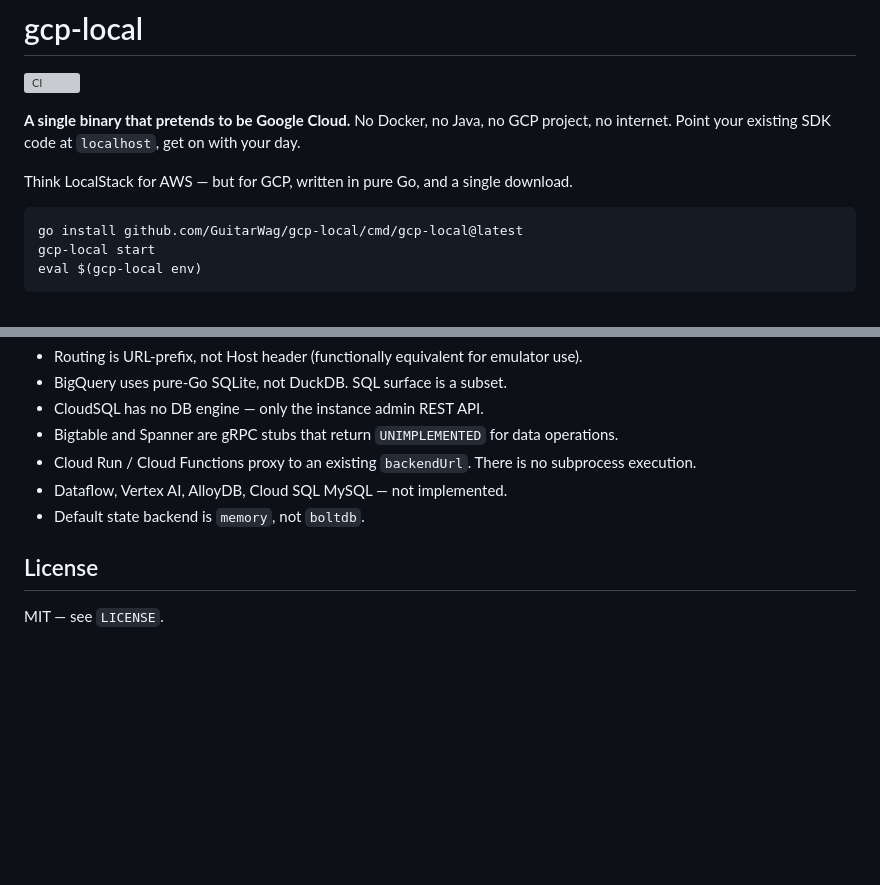
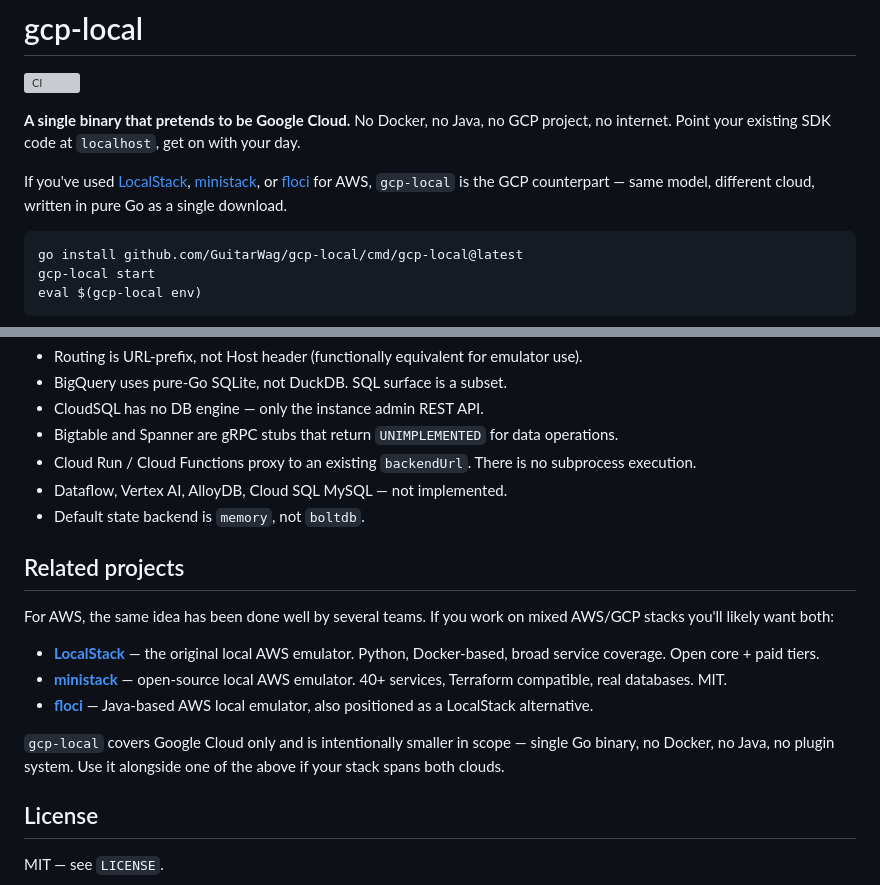
Before and after one commit to GuitarWag/gcp-local, a Markdown page: README.md, 2 parts joined by grey strips. GitHub-like rendering; blank space fills up the shorter version; grey boxes are pictures that could not be loaded.

Commit message:
docs: position alongside LocalStack/ministack/floci
Adds a top-of-README mention and a 'Related projects' section with
direct links. Same emulator model, AWS side already has multiple
strong options; gcp-local is the GCP counterpart.

````diff
--- a/README.md
+++ b/README.md
@@ -6,7 +6,10 @@
 GCP project, no internet. Point your existing SDK code at `localhost`, get on
 with your day.
 
-Think LocalStack for AWS — but for GCP, written in pure Go, and a single
+If you've used [LocalStack](https://www.localstack.cloud/),
+[ministack](https://github.com/ministackorg/ministack), or
+[floci](https://github.com/floci-io/floci) for AWS, `gcp-local` is the GCP
+counterpart — same model, different cloud, written in pure Go as a single
 download.
 
 ```bash
@@ -318,6 +321,22 @@ matches it with these explicit gaps:
 - Dataflow, Vertex AI, AlloyDB, Cloud SQL MySQL — not implemented.
 - Default state backend is `memory`, not `boltdb`.
 
+## Related projects
+
+For AWS, the same idea has been done well by several teams. If you work on
+mixed AWS/GCP stacks you'll likely want both:
+
+- **[LocalStack](https://www.localstack.cloud/)** — the original local AWS
+  emulator. Python, Docker-based, broad service coverage. Open core + paid tiers.
+- **[ministack](https://github.com/ministackorg/ministack)** — open-source local
+  AWS emulator. 40+ services, Terraform compatible, real databases. MIT.
+- **[floci](https://github.com/floci-io/floci)** — Java-based AWS local
+  emulator, also positioned as a LocalStack alternative.
+
+`gcp-local` covers Google Cloud only and is intentionally smaller in scope —
+single Go binary, no Docker, no Java, no plugin system. Use it alongside one
+of the above if your stack spans both clouds.
+
 ## License
 
 MIT — see `LICENSE`.
````
